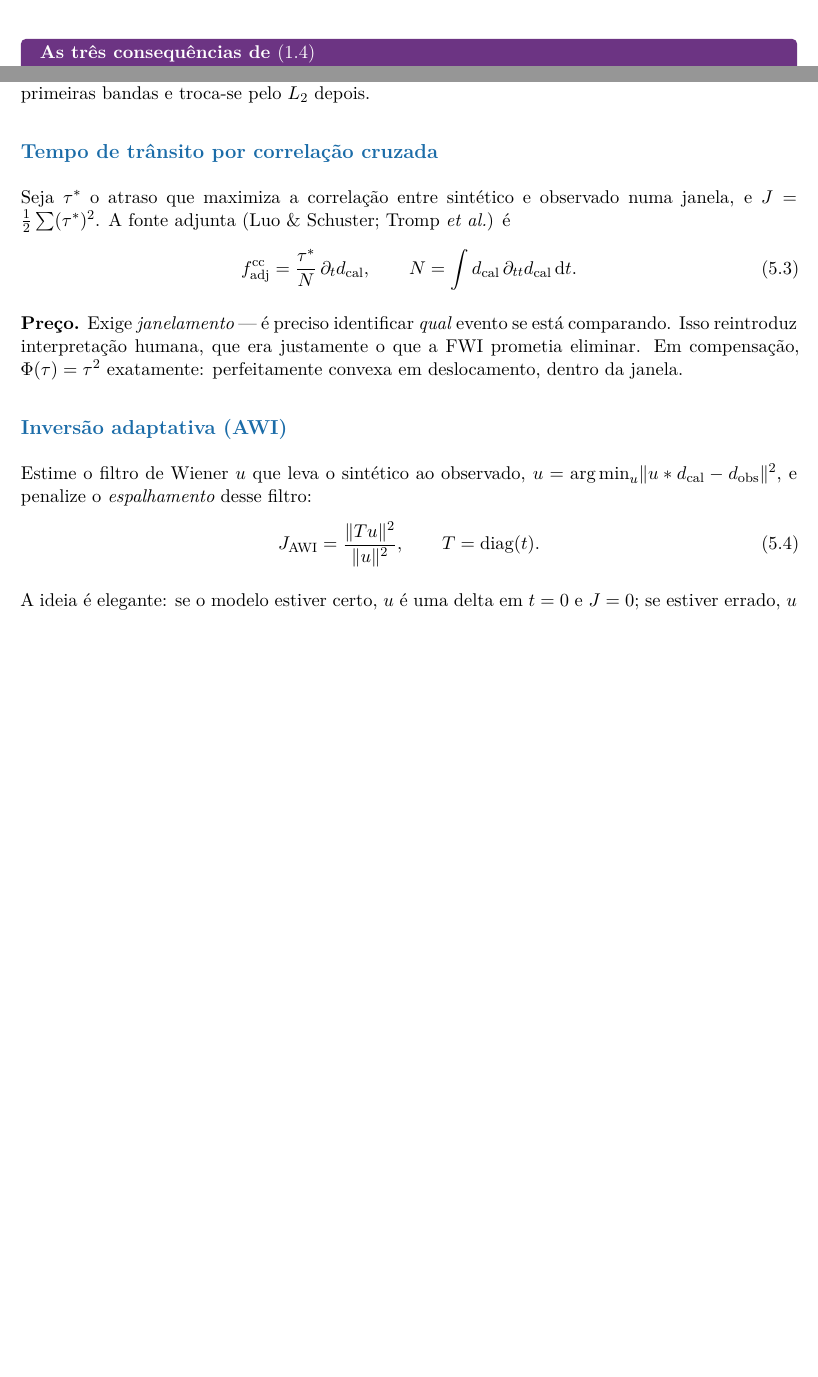
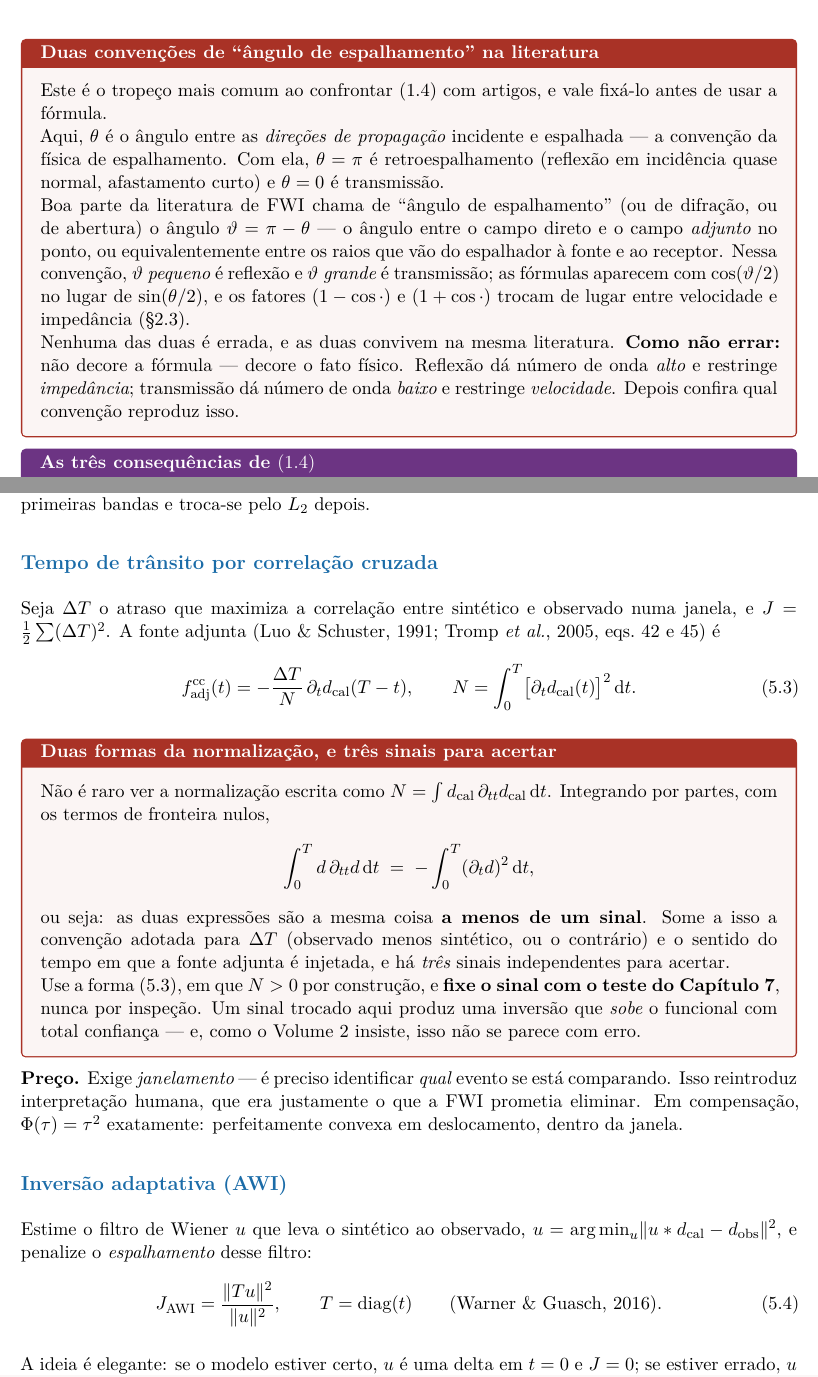
Before and after one commit to obb199/estudos_fwi, a LaTeX document (docs/fwi_nivel3_avancado.tex): two parts of pages 11 and 29 of 65 before the commit and two parts of pages 11 and 30 of 67 after it, joined at a grey line, cut at the place of the change, the shorter picture padded with empty space. Compiled offline with XeLaTeX.

Commit message:
Confere a colecao de tres niveis contra a literatura primaria
Revisao das formulas, convencoes e dados bibliograficos contra as fontes
originais. Um erro real encontrado e corrigido, mais um alerta que faltava.

ERRO: a normalizacao da fonte adjunta de tempo de transito por correlacao
cruzada estava escrita como N = int d * d2d/dt2 dt. Tromp, Tape & Liu (2005,
eqs. 42 e 45) dao N = int (dd/dt)^2 dt -- as duas diferem por um SINAL
(integracao por partes). Corrigido para a forma de Tromp, com N > 0 por
construcao, e acrescentada uma caixa sobre os tres sinais independentes que
precisam ser acertados (convencao de Delta T, sentido do tempo, forma de N) e
sobre fixa-los com o teste de gradiente em vez de por inspecao.

ALERTA NOVO: a literatura usa duas convencoes incompativeis de "angulo de
espalhamento" -- entre as direcoes de propagacao (fisica) ou entre campo
direto e adjunto (boa parte da FWI), que sao suplementares. As formulas deste
volume usam a primeira; a caixa nova da a conversao e a regra para nao errar.

CONFIRMADO contra as fontes: Kjartansson (1979) gamma = arctan(1/Q)/pi e
c/c0 = (w/w0)^gamma; padroes de radiacao monopolo/dipolo e a complementaridade
Ip/c (Tarantola 1986; Operto et al. 2013; e a checagem cruzada de convencao
com a literatura de filtragem por angulo); cobertura de numero de onda (Wu &
Toksoz 1987; Sirgue & Pratt 2004, incluindo "mais afastamento, menos
frequencias"); banana-doughnut com sensibilidade nula sobre o raio (Tromp et
al. 2005); AWI J = ||Tu||^2/||u||^2 com u de Wiener regularizado (Warner &
Guasch 2016); produto Hessiana-vetor com quatro propagacoes (Metivier et al.
2013); CPML e a falha da PML classica em incidencia rasante (Komatitsch &
Martin 2007); correcao 2,5D como meia-INTEGRACAO (Schafer et al. 2014);
coeficientes de diferencas finitas de ordem 8; e as 20 entradas da
bibliografia, volume e paginas.

Acrescentadas as referencias de Wu & Toksoz (1987), Marquering et al. (1999),
Schafer et al. (2014) e Griewank & Walther (2008), e citacoes no ponto de uso.

Co-Authored-By: Claude Opus 5 <noreply@anthropic.com>

```diff
--- a/docs/fwi_nivel3_avancado.tex
+++ b/docs/fwi_nivel3_avancado.tex
@@ -302,6 +305,34 @@ raios que v\~ao do espalhador \`a fonte e ao receptor
 (2\omega/c)\cos(\vartheta/2)$ --- a forma que aparece na maior parte da
 literatura.
 \end{derivacao}
+
+\begin{armadilha}[Duas conven\c{c}\~oes de ``\^angulo de espalhamento'' na
+literatura]
+Este \'e o trope\c{c}o mais comum ao confrontar \eqref{eq:km} com artigos, e
+vale fix\'a-lo antes de usar a f\'ormula.
+
+Aqui, $\theta$ \'e o \^angulo entre as \emph{dire\c{c}\~oes de
+propaga\c{c}\~ao} incidente e espalhada --- a conven\c{c}\~ao da f\'isica de
+espalhamento. Com ela, $\theta = \pi$ \'e retroespalhamento (reflex\~ao em
+incid\^encia quase normal, afastamento curto) e $\theta = 0$ \'e transmiss\~ao.
+
+Boa parte da literatura de FWI chama de ``\^angulo de espalhamento'' (ou de
+difra\c{c}\~ao, ou de abertura) o \^angulo $\vartheta = \pi - \theta$ --- o
+\^angulo entre o campo direto e o campo \emph{adjunto} no ponto, ou
+equivalentemente entre os raios que v\~ao do espalhador \`a fonte e ao
+receptor. Nessa conven\c{c}\~ao, $\vartheta$ \emph{pequeno} \'e reflex\~ao e
+$\vartheta$ \emph{grande} \'e transmiss\~ao; as f\'ormulas aparecem com
+$\cos(\vartheta/2)$ no lugar de $\sin(\theta/2)$, e os fatores
+$(1-\cos\cdot)$ e $(1+\cos\cdot)$ trocam de lugar entre velocidade e
+imped\^ancia (§\ref{sec:radiacao}).
+
+Nenhuma das duas \'e errada, e as duas convivem na mesma literatura.
+\textbf{Como n\~ao errar:} n\~ao decore a f\'ormula --- decore o fato
+f\'isico. Reflex\~ao d\'a n\'umero de onda \emph{alto} e restringe
+\emph{imped\^ancia}; transmiss\~ao d\'a n\'umero de onda \emph{baixo} e
+restringe \emph{velocidade}. Depois confira qual conven\c{c}\~ao reproduz
+isso.
+\end{armadilha}
 
 \begin{teoria}[As tr\^es consequ\^encias de \eqref{eq:km}]
 \textbf{1. Transmiss\~ao constr\'oi o fundo; reflex\~ao constr\'oi as
@@ -1273,14 +1307,35 @@ depois.
 
 \subsection*{Tempo de tr\^ansito por correla\c{c}\~ao cruzada}
 
-Seja $\tau^{*}$ o atraso que maximiza a correla\c{c}\~ao entre sint\'etico e
-observado numa janela, e $J = \tfrac12\sum (\tau^{*})^{2}$. A fonte adjunta
-(Luo \& Schuster; Tromp \emph{et al.}) \'e
+Seja $\Delta T$ o atraso que maximiza a correla\c{c}\~ao entre sint\'etico e
+observado numa janela, e $J = \tfrac12\sum (\Delta T)^{2}$. A fonte adjunta
+(Luo \& Schuster, 1991; Tromp \emph{et al.}, 2005, eqs.~42 e 45) \'e
 \begin{equation}
-f_{\text{adj}}^{\text{cc}} = \frac{\tau^{*}}{N}\,\partial_t d_{\text{cal}},
+f_{\text{adj}}^{\text{cc}}(t) = -\frac{\Delta T}{N}\,
+  \partial_t d_{\text{cal}}(T-t),
 \qquad
-N = \int d_{\text{cal}}\,\partial_{tt}d_{\text{cal}}\dd t .
+N = \int_0^T \bigl[\partial_t d_{\text{cal}}(t)\bigr]^{2}\dd t .
+\label{eq:adjcc}
 \end{equation}
+
+\begin{armadilha}[Duas formas da normaliza\c{c}\~ao, e tr\^es sinais para acertar]
+N\~ao \'e raro ver a normaliza\c{c}\~ao escrita como
+$N = \int d_{\text{cal}}\,\partial_{tt}d_{\text{cal}}\dd t$. Integrando por
+partes, com os termos de fronteira nulos,
+\[
+\int_0^T d\,\partial_{tt}d \dd t \;=\; -\int_0^T (\partial_t d)^{2}\dd t ,
+\]
+ou seja: as duas express\~oes s\~ao a mesma coisa \textbf{a menos de um
+sinal}. Some a isso a conven\c{c}\~ao adotada para $\Delta T$ (observado menos
+sint\'etico, ou o contr\'ario) e o sentido do tempo em que a fonte adjunta \'e
+injetada, e h\'a \emph{tr\^es} sinais independentes para acertar.
+
+Use a forma \eqref{eq:adjcc}, em que $N > 0$ por constru\c{c}\~ao, e
+\textbf{fixe o sinal com o teste do Cap\'itulo~\ref{cap:verificacao}}, nunca
+por inspe\c{c}\~ao. Um sinal trocado aqui produz uma invers\~ao que
+\emph{sobe} o funcional com total confian\c{c}a --- e, como o Volume 2
+insiste, isso n\~ao se parece com erro.
+\end{armadilha}
 
 \textbf{Pre\c{c}o.} Exige \emph{janelamento} --- \'e preciso identificar
 \emph{qual} evento se est\'a comparando. Isso reintroduz interpreta\c{c}\~ao
@@ -1295,7 +1350,8 @@ $u = \argmin_u \norm{u * d_{\text{cal}} - d_{\text{obs}}}^{2}$, e penalize o
 \emph{espalhamento} desse filtro:
 \begin{equation}
 J_{\text{AWI}} = \frac{\norm{T u}^{2}}{\norm{u}^{2}},
-\qquad T = \operatorname{diag}(t) .
+\qquad T = \operatorname{diag}(t)
+\qquad\text{(Warner \& Guasch, 2016)} .
 \end{equation}
 
 A ideia \'e elegante: se o modelo estiver certo, $u$ \'e uma delta em
```
Also changed, not shown: docs/fwi_nivel2_intermediario.tex (+2 -2 lines), README.md, fwi_nivel1_introdutorio.pdf, fwi_nivel3_avancado.pdf, docs/fwi_nivel3_avancado.tex (32 more changed lines), 1 other file.
